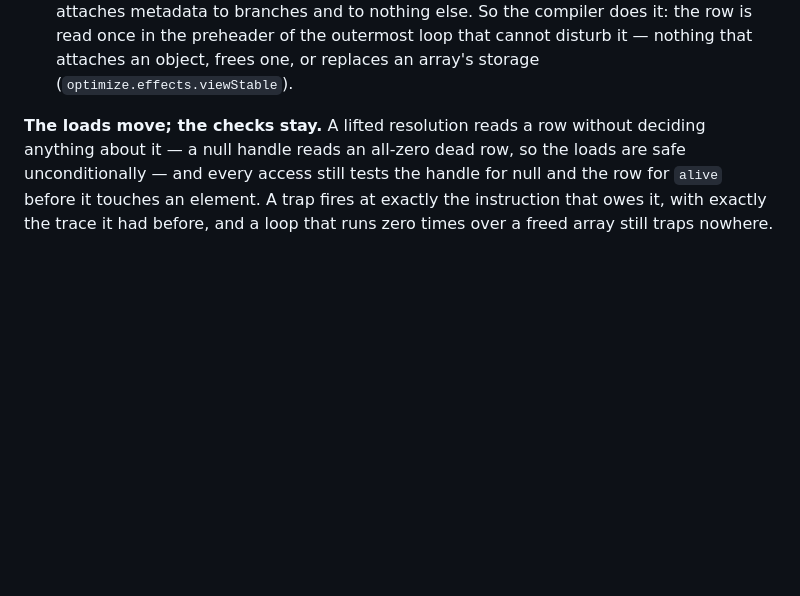
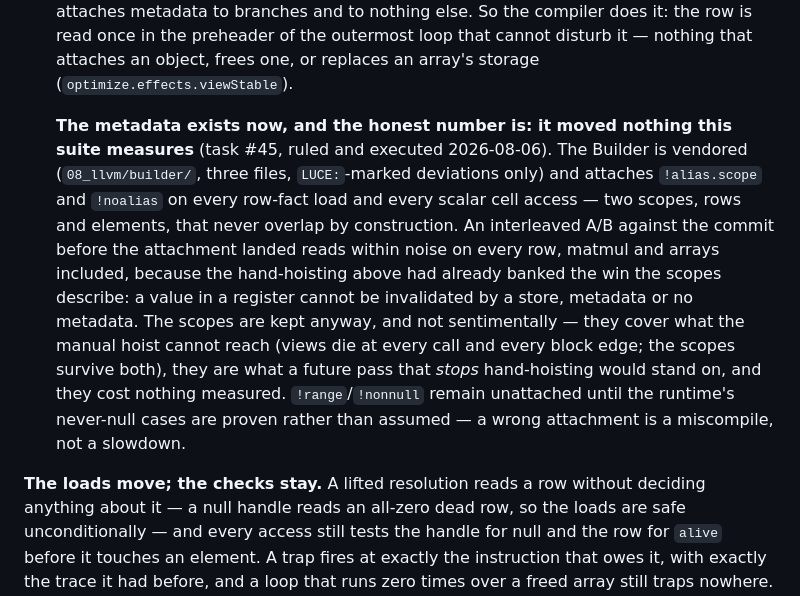
Before and after one commit to dymokomi/luce-stage-0, a Markdown page: docs/CODEGEN.md, the part around the change. GitHub-like rendering; blank space fills up the shorter version.

Commit message:
CODEGEN.md: the metadata's honest number — within noise, and why it stays
The A/B against the pre-attachment commit, interleaved on one host:
every benchmark row within noise, matmul included.  The 1.8x the
task carried was already banked by the block-local views — a value
in a register cannot be invalidated by a store, metadata or no
metadata — so the scopes describe a win the hand-hoisting had
already taken.  Kept because they cover what the manual hoist
cannot (views die at calls and block edges; scopes survive both),
because a future pass that stops hand-hoisting stands on them, and
because they cost nothing measured.  range and nonnull stay
unattached until the never-null cases are proven, not assumed.

Co-Authored-By: Claude Fable 5 <noreply@anthropic.com>
Claude-Session: https://claude.ai/code/session_01XhZDK7C5LDuSTNh4SsQcKQ

```diff
--- a/docs/CODEGEN.md
+++ b/docs/CODEGEN.md
@@ -443,6 +443,25 @@ Three things make it pay, and all three are needed together:
   preheader of the outermost loop that cannot disturb it — nothing
   that attaches an object, frees one, or replaces an array's storage
   (`optimize.effects.viewStable`).
+
+  **The metadata exists now, and the honest number is: it moved
+  nothing this suite measures** (task #45, ruled and executed
+  2026-08-06).  The Builder is vendored (`08_llvm/builder/`, three
+  files, `LUCE:`-marked deviations only) and attaches `!alias.scope`
+  and `!noalias` on every row-fact load and every scalar cell access
+  — two scopes, rows and elements, that never overlap by
+  construction.  An interleaved A/B against the commit before the
+  attachment landed reads within noise on every row, matmul and
+  arrays included, because the hand-hoisting above had already banked
+  the win the scopes describe: a value in a register cannot be
+  invalidated by a store, metadata or no metadata.  The scopes are
+  kept anyway, and not sentimentally — they cover what the manual
+  hoist cannot reach (views die at every call and every block edge;
+  the scopes survive both), they are what a future pass that *stops*
+  hand-hoisting would stand on, and they cost nothing measured.
+  `!range`/`!nonnull` remain unattached until the runtime's
+  never-null cases are proven rather than assumed — a wrong
+  attachment is a miscompile, not a slowdown.
 
 **The loads move; the checks stay.**  A lifted resolution reads a row
 without deciding anything about it — a null handle reads an all-zero
```
